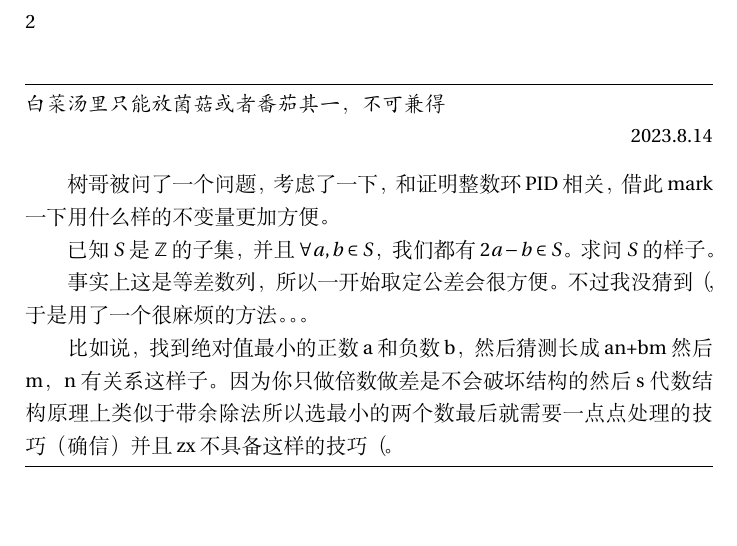
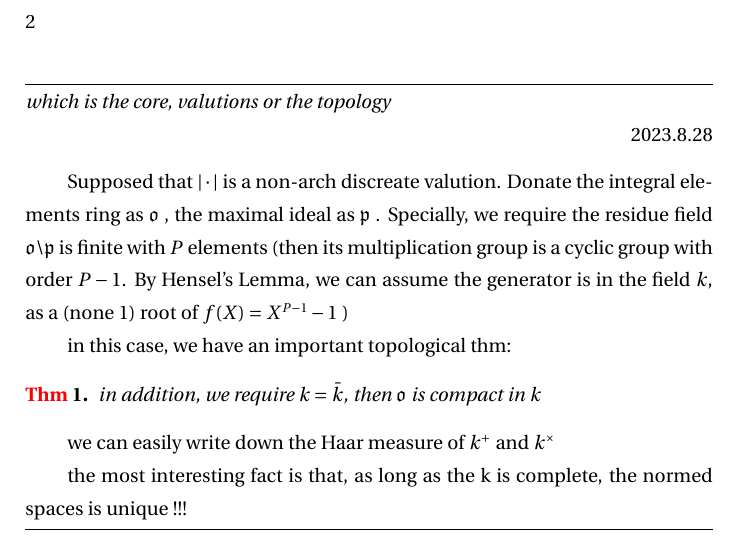
Before and after one commit to CeliaHamt/.a_record, a LaTeX book (diarymain.tex, which reads my diary/2023/8-28.tex): part of page 2 of 2, cut so that both start at the same text, the shorter picture padded with empty space. Compiled offline with XeLaTeX.

Commit message:
2023.9.9
嘿嘿嘿

```diff
--- a/diarymain.tex
+++ b/diarymain.tex
@@ -13,6 +13,12 @@
 
 %一些快捷符號
 \newcommand{\C}{\mathbb{C}}
+
+
+
+
+%环境
+\newtheorem{theorem}{\textcolor{red}{Thm}}
 
 
 
--- /dev/null
+++ b/my diary/2023/8-28.tex
@@ -0,0 +1,15 @@
+\begin{diary}{which is the core, valutions or the topology}{2023.8.28}
+    Supposed that $| \cdot |$ is a non-arch discreate valution. Donate the integral elements ring as $\mathfrak{o}$ , the maximal ideal as $\mathfrak{p}$ . Specially, we require the residue field $\mathfrak{o} \backslash \mathfrak{p}$ is finite with $P$ elements (then its multiplication group is a cyclic group with order $P-1$. By Hensel's Lemma, we can assume the generator is in the field $k$, as a (none 1) root of $f(X) = X^{P-1} - 1$ )
+
+    in this case, we have an important topological thm:
+
+    \begin{theorem}
+        in addition, we require $k = \bar{k}$, then $\mathfrak{o}$ is compact in $k$
+    \end{theorem}
+
+    we can easily write down the Haar measure of $k^+$ and $k^{\times}$
+
+    the most interesting fact is that, as long as the k is complete, the normed spaces is unique !!!
+
+
+\end{diary}
```
Also changed, not shown: my diary/2023/8-21.tex (added, +1 -0 lines), diarymain.pdf, diarymain.tex (5 more changed lines), 2 other files.
